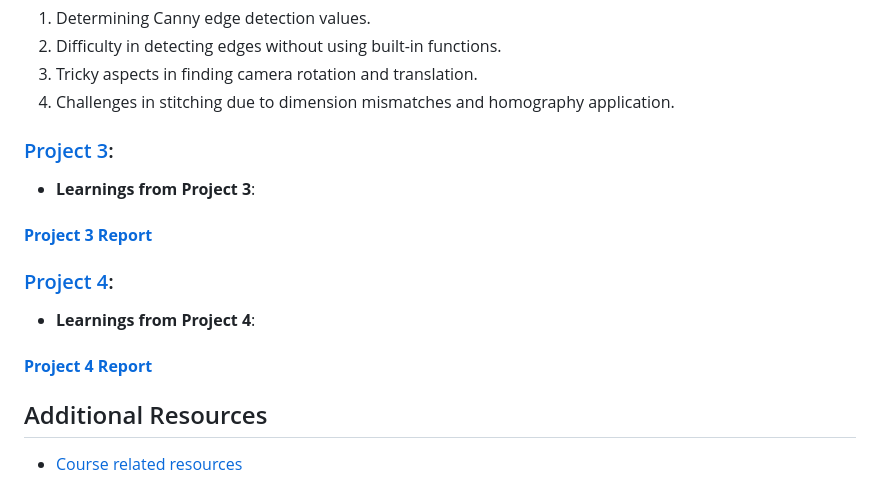
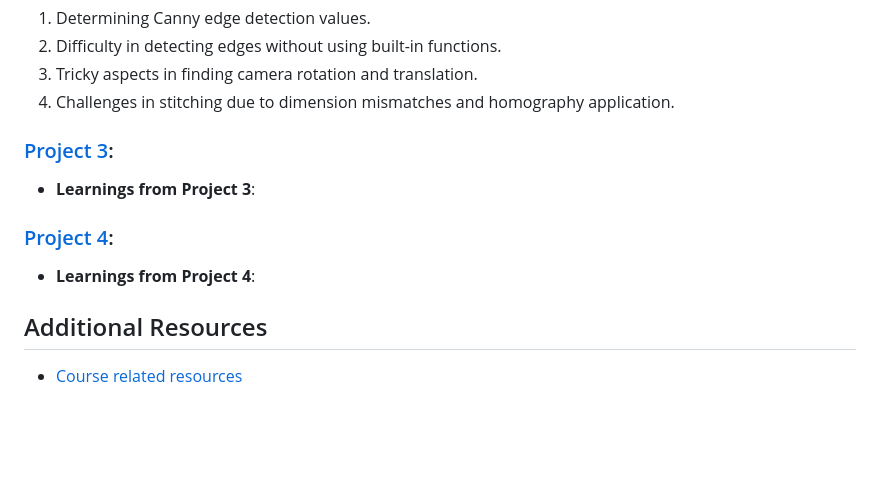
Before and after one commit to Rishikesh-Jadhav/ENPM673-Perception-for-Autonomous-Robots, a Markdown page: README.md, the part around one of its changes. Drawn GitHub-style; blank space fills up the shorter version.

```diff
--- a/README.md
+++ b/README.md
@@ -154,5 +150,4 @@ Several challenges were faced during the project:
 
 - **Learnings from Project 3**:
 
-#### **[Project 3 Report](#)**
 
@@ -161,7 +155,5 @@ Several challenges were faced during the project:
 
 - **Learnings from Project 4**:
-
-#### **[Project 4 Report](#)**
 
 
 ## Additional Resources
```
Also changed, not shown: other parts of README.md (+4 -9 lines).
